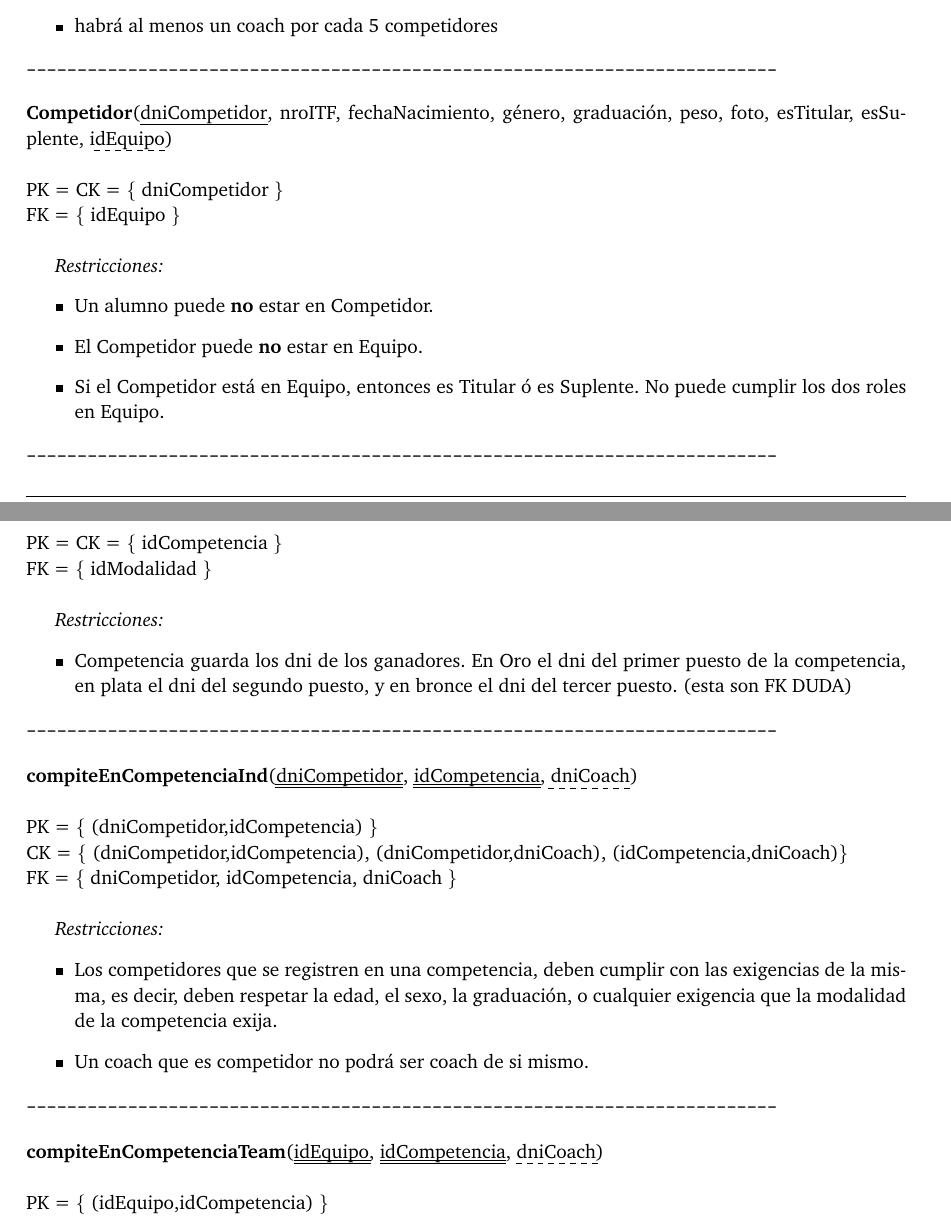
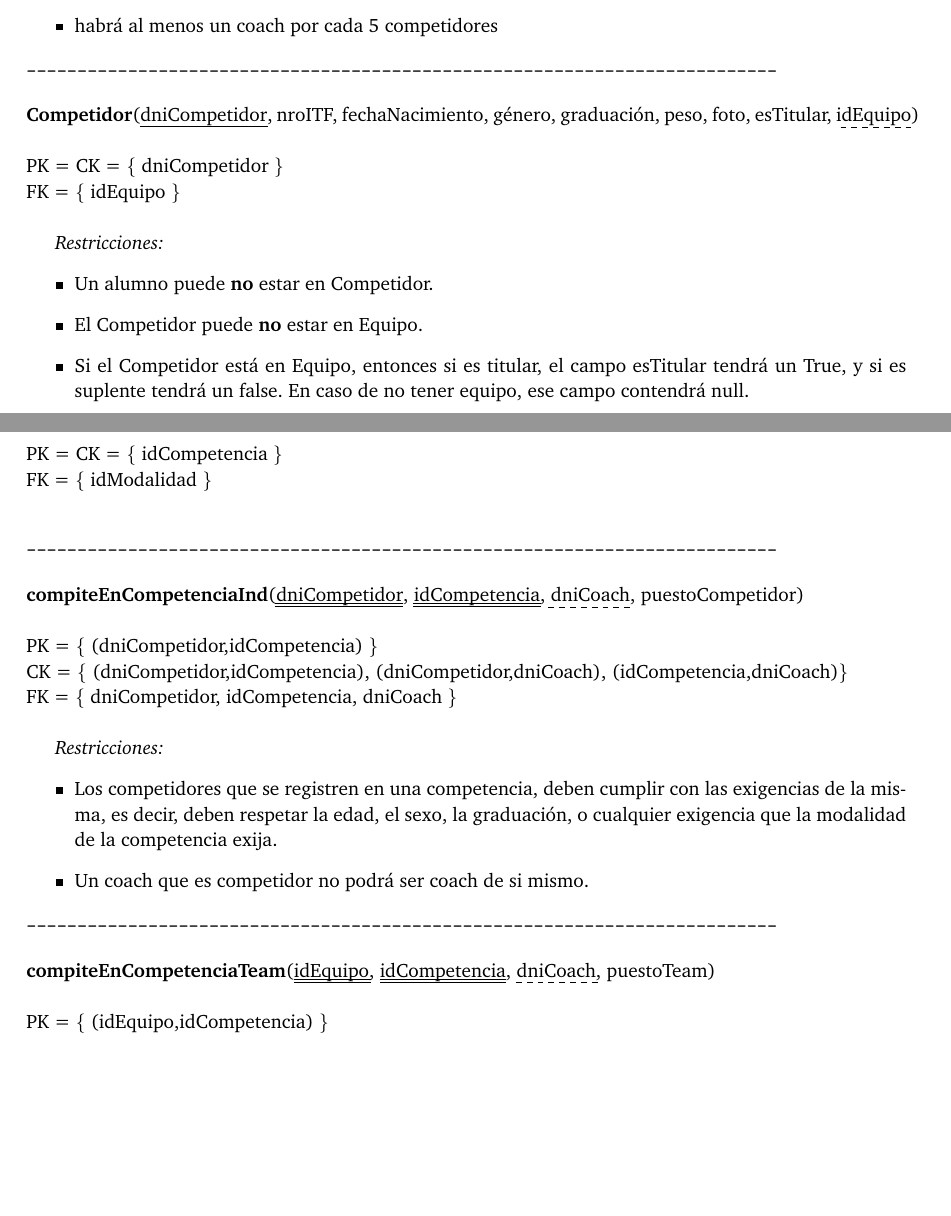
Before and after one commit to hsle22/Bases2017, a LaTeX document (Tps/1er_Tp/Informe/informe.tex, which reads Tps/1er_Tp/Informe/MerAndMr.tex): two parts of pages 8 and 9 of 11, joined at a grey line, cut so that both start at the same text, the shorter picture padded with empty space. Compiled offline with pdfLaTeX.

Commit message:
chupenla putos, algunos cambios de la base

```diff
--- a/Tps/1er_Tp/Informe/MerAndMr.tex
+++ b/Tps/1er_Tp/Informe/MerAndMr.tex
@@ -69,7 +69,7 @@ PK = CK = FK = \{ dniAlumno \} \\
 --------------------------------------------------------------------------
 \end{verbatim}
 
-\noindent\textbf{Competidor}(\uline{dniCompetidor}, nroITF, fechaNacimiento, género, graduación, peso, foto, esTitular, esSuplente, \dashuline{idEquipo})
+\noindent\textbf{Competidor}(\uline{dniCompetidor}, nroITF, fechaNacimiento, género, graduación, peso, foto, esTitular, \dashuline{idEquipo})
 \\
 \\
 PK = CK = \{ dniCompetidor \} \\
@@ -80,7 +80,7 @@ FK = \{ idEquipo \} \\
 \begin{itemize}
 	\item Un alumno puede \textbf{no} estar en Competidor.
 	\item El Competidor puede \textbf{no} estar en Equipo.
-	\item Si el Competidor está en Equipo, entonces es Titular ó es Suplente. No puede cumplir los dos roles en Equipo.
+	\item Si el Competidor está en Equipo, entonces si es titular, el campo esTitular tendrá un True, y si es suplente tendrá un false. En caso de no tener equipo, ese campo contendrá null.
 \end{itemize}
 
 
@@ -121,16 +121,11 @@ PK = CK = \{ idEquipo \} \\
 PK = CK = \{ idCompetencia \} \\
 FK = \{ idModalidad \} \\
 
-\textit{Restricciones:}
-\begin{itemize}
-	\item Competencia guarda los dni de los ganadores. En Oro el dni del primer puesto de la competencia, en plata el dni del segundo puesto, y en bronce el dni del tercer puesto. (esta son FK DUDA)
-\end{itemize}
-
 \begin{verbatim}
 --------------------------------------------------------------------------
 \end{verbatim}
 
-\noindent\textbf{compiteEnCompetenciaInd}(\uuline{dniCompetidor}, \uuline{idCompetencia}, \dashuline{dniCoach})
+\noindent\textbf{compiteEnCompetenciaInd}(\uuline{dniCompetidor}, \uuline{idCompetencia}, \dashuline{dniCoach}, puestoCompetidor)
 \\
 \\
 PK = \{ (dniCompetidor,idCompetencia) \} \\
@@ -148,7 +143,7 @@ FK = \{ dniCompetidor, idCompetencia, dniCoach \} \\
 --------------------------------------------------------------------------
 \end{verbatim}
 
-\noindent\textbf{compiteEnCompetenciaTeam}(\uuline{idEquipo}, \uuline{idCompetencia}, \dashuline{dniCoach})
+\noindent\textbf{compiteEnCompetenciaTeam}(\uuline{idEquipo}, \uuline{idCompetencia}, \dashuline{dniCoach}, puestoTeam)
 \\
 \\
 PK = \{ (idEquipo,idCompetencia) \} \\
```
Also changed, not shown: Tps/1er_Tp/Informe/MerAndMr.tex (2 more changed lines).
